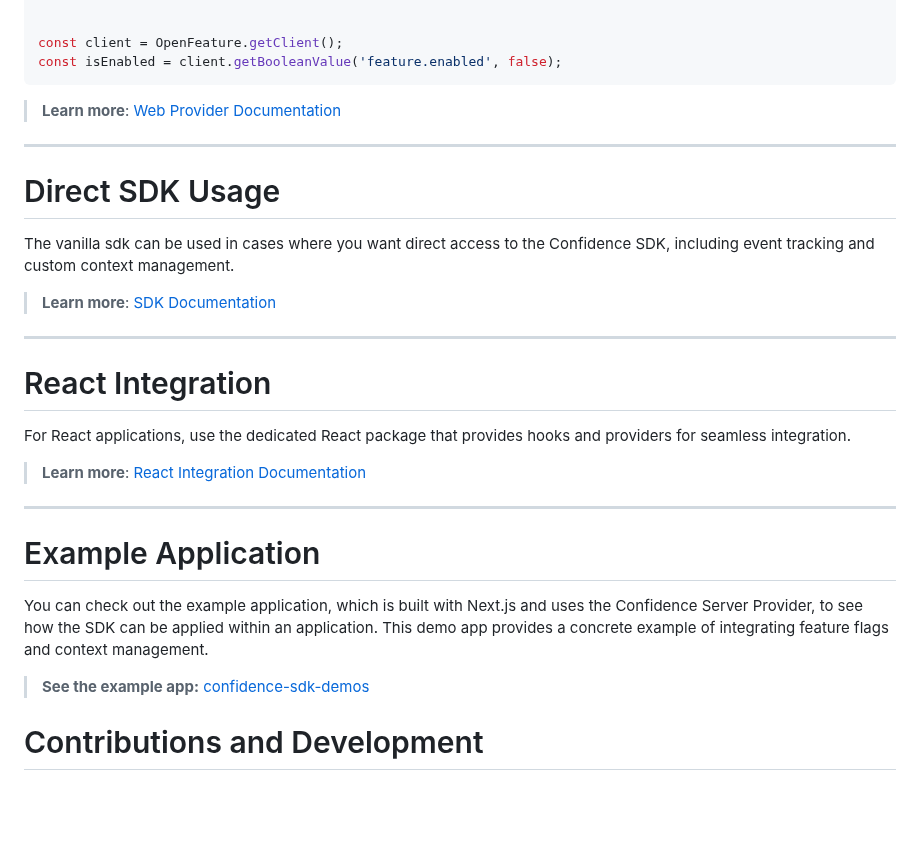
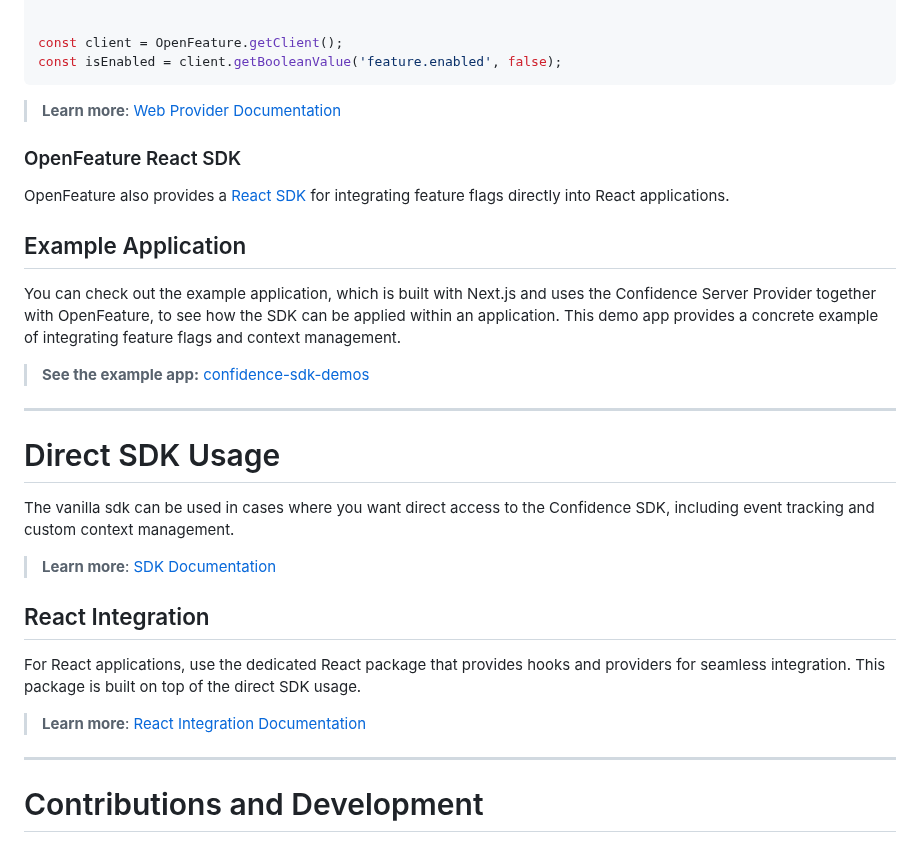
Before and after one commit to spotify/confidence-sdk-js, a Markdown page: README.md, the part around the change. GitHub-like rendering; blank space fills up the shorter version.

```diff
--- a/README.md
+++ b/README.md
@@ -94,6 +94,16 @@ const isEnabled = client.getBooleanValue('feature.enabled', false);
 
 > **Learn more**: [Web Provider Documentation](./packages/openfeature-web-provider/README.md)
 
+### OpenFeature React SDK
+
+OpenFeature also provides a [React SDK](https://openfeature.dev/docs/reference/technologies/client/web/react) for integrating feature flags directly into React applications.
+
+## Example Application
+
+You can check out the example application, which is built with Next.js and uses the Confidence Server Provider together with OpenFeature, to see how the SDK can be applied within an application. This demo app provides a concrete example of integrating feature flags and context management.
+
+> **See the example app:** [confidence-sdk-demos](https://github.com/spotify/confidence-sdk-demos)
+
 ---
 
 # Direct SDK Usage
@@ -102,21 +112,13 @@ The vanilla sdk can be used in cases where you want direct access to the Confide
 
 > **Learn more**: [SDK Documentation](./packages/sdk/README.md)
 
----
+## React Integration
 
-# React Integration
-
-For React applications, use the dedicated React package that provides hooks and providers for seamless integration.
+For React applications, use the dedicated React package that provides hooks and providers for seamless integration. This package is built on top of the direct SDK usage.
 
 > **Learn more**: [React Integration Documentation](./packages/react/README.md)
 
 ---
-
-# Example Application
-
-You can check out the example application, which is built with Next.js and uses the Confidence Server Provider, to see how the SDK can be applied within an application. This demo app provides a concrete example of integrating feature flags and context management.
-
-> **See the example app:** [confidence-sdk-demos](https://github.com/spotify/confidence-sdk-demos)
 
 # Contributions and Development
 
```
Also changed, not shown: packages/react/README.md (+66 -2 lines).
